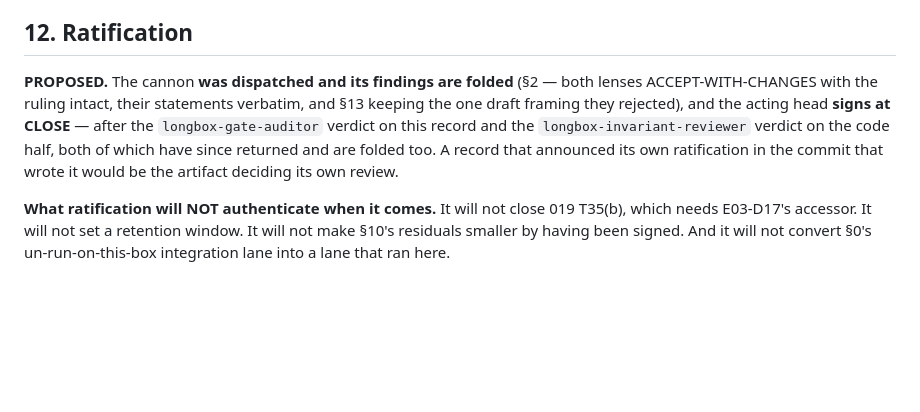
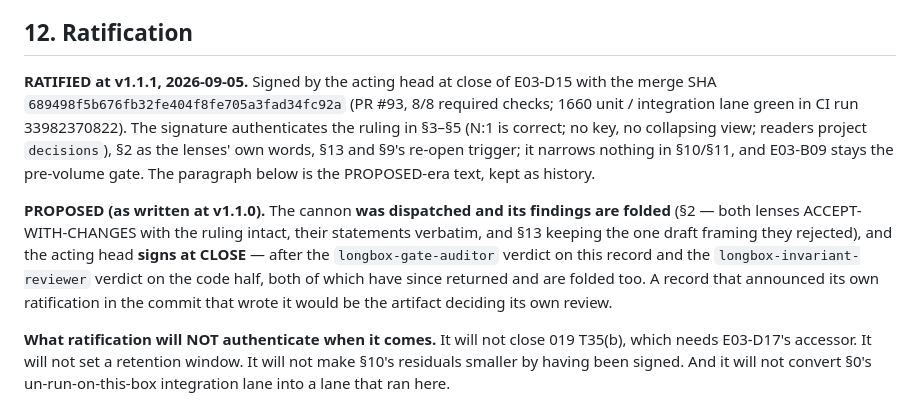
Before and after one commit to jeremylongshore/intent-longbox, a Markdown page: 000-docs/059-AT-DECR-longbox-authorization-decision-keying-under-idempotent-replay-2026-09-05.md, the part around one of its changes. Rendered like a GitHub page; blank space fills up the shorter version.

```diff
--- a/000-docs/059-AT-DECR-longbox-authorization-decision-keying-under-idempotent-replay-2026-09-05.md
+++ b/000-docs/059-AT-DECR-longbox-authorization-decision-keying-under-idempotent-replay-2026-09-05.md
@@ -227,7 +228,9 @@ None of these is the design today (E1, E3). A bead that proposes one amends this
 
 ## 12. Ratification
 
-**PROPOSED.** The cannon **was dispatched and its findings are folded** (§2 — both lenses ACCEPT-WITH-CHANGES with the ruling intact, their statements verbatim, and §13 keeping the one draft framing they rejected), and the acting head **signs at CLOSE** — after the `longbox-gate-auditor` verdict on this record and the `longbox-invariant-reviewer` verdict on the code half, both of which have since returned and are folded too. A record that announced its own ratification in the commit that wrote it would be the artifact deciding its own review.
+**RATIFIED at v1.1.1, 2026-09-05.** Signed by the acting head at close of E03-D15 with the merge SHA `689498f5b676fb32fe404f8fe705a3fad34fc92a` (PR #93, 8/8 required checks; 1660 unit / integration lane green in CI run 33982370822). The signature authenticates the ruling in §3–§5 (N:1 is correct; no key, no collapsing view; readers project `decisions`), §2 as the lenses' own words, §13 and §9's re-open trigger; it narrows nothing in §10/§11, and E03-B09 stays the pre-volume gate. The paragraph below is the PROPOSED-era text, kept as history.
+
+**PROPOSED (as written at v1.1.0).** The cannon **was dispatched and its findings are folded** (§2 — both lenses ACCEPT-WITH-CHANGES with the ruling intact, their statements verbatim, and §13 keeping the one draft framing they rejected), and the acting head **signs at CLOSE** — after the `longbox-gate-auditor` verdict on this record and the `longbox-invariant-reviewer` verdict on the code half, both of which have since returned and are folded too. A record that announced its own ratification in the commit that wrote it would be the artifact deciding its own review.
 
 **What ratification will NOT authenticate when it comes.** It will not close 019 T35(b), which needs E03-D17's accessor. It will not set a retention window. It will not make §10's residuals smaller by having been signed. And it will not convert §0's un-run-on-this-box integration lane into a lane that ran here.
 
```
Also changed, not shown: other parts of 000-docs/059-AT-DECR-longbox-authorization-decision-keying-under-idempotent-replay-2026-09-05.md (+3 -2 lines), 000-docs/000-INDEX.md (+2 -2 lines).
